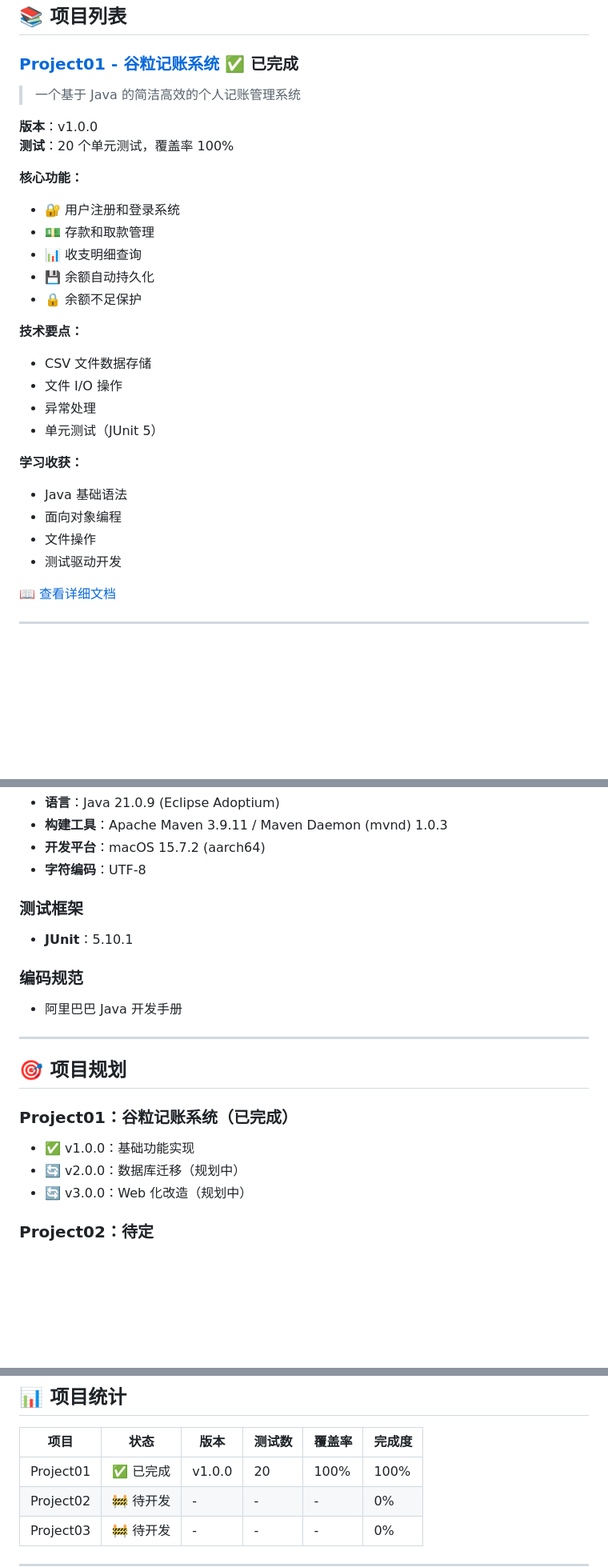
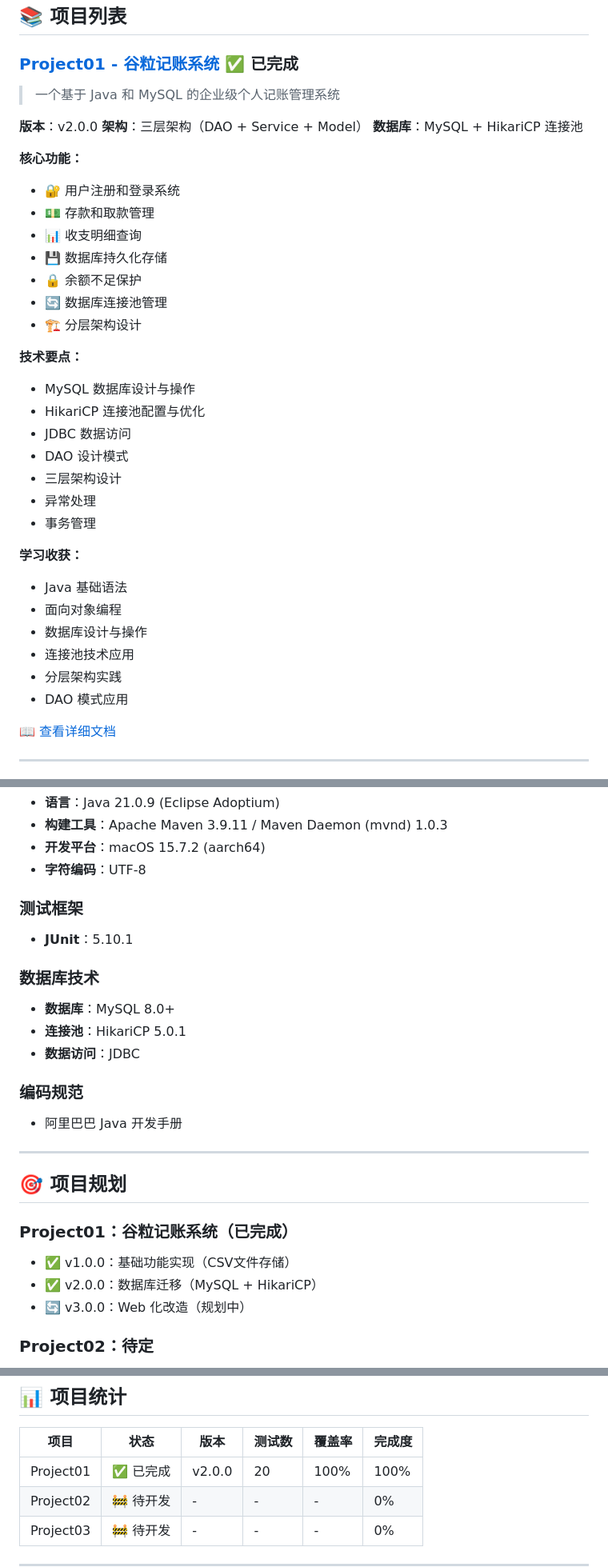
Before and after one commit to Shadow1086/JavaProject, a Markdown page: README.md, 3 parts joined by grey strips. Shown at 80% size. Rendered like a GitHub page; blank space fills up the shorter version.

Commit message:
docs(readme): 更新项目01为企业级数据库版本
- 将项目01描述更新为基于 Java 和 MySQL 的企业级个人记账系统
- 版本升级至 v2.0.0，采用三层架构设计（DAO + Service + Model）
- 增加数据库技术栈说明，包含 MySQL 和 HikariCP 连接池
- 替换文件存储为数据库持久化，新增连接池和事务管理
- 补充技术要点与学习收获，强调数据库设计与分层架构实践
- 调整测试框架部分，添加数据库相关依赖版本信息
- 更新项目规划，将数据库迁移标记为已完成，版本更新为 v2.0.0

```diff
--- a/README.md
+++ b/README.md
@@ -18,29 +18,37 @@
 
 ### [Project01 - 谷粒记账系统](src/main/java/Project01/README.md) ✅ 已完成
 
-> 一个基于 Java 的简洁高效的个人记账管理系统
+> 一个基于 Java 和 MySQL 的企业级个人记账管理系统
 
-**版本**：v1.0.0
-**测试**：20 个单元测试，覆盖率 100%
+**版本**：v2.0.0
+**架构**：三层架构（DAO + Service + Model）
+**数据库**：MySQL + HikariCP 连接池
 
 **核心功能：**
 - 🔐 用户注册和登录系统
 - 💵 存款和取款管理
 - 📊 收支明细查询
-- 💾 余额自动持久化
+- 💾 数据库持久化存储
 - 🔒 余额不足保护
+- 🔄 数据库连接池管理
+- 🏗️ 分层架构设计
 
 **技术要点：**
-- CSV 文件数据存储
-- 文件 I/O 操作
+- MySQL 数据库设计与操作
+- HikariCP 连接池配置与优化
+- JDBC 数据访问
+- DAO 设计模式
+- 三层架构设计
 - 异常处理
-- 单元测试（JUnit 5）
+- 事务管理
 
 **学习收获：**
 - Java 基础语法
 - 面向对象编程
-- 文件操作
-- 测试驱动开发
+- 数据库设计与操作
+- 连接池技术应用
+- 分层架构实践
+- DAO 模式应用
 
 [📖 查看详细文档](src/main/java/Project01/README.md)
 
@@ -146,6 +154,11 @@ mvn test -Dtest=Project01.*
 ### 测试框架
 - **JUnit**：5.10.1
 
+### 数据库技术
+- **数据库**：MySQL 8.0+
+- **连接池**：HikariCP 5.0.1
+- **数据访问**：JDBC
+
 ### 编码规范
 - 阿里巴巴 Java 开发手册
 
@@ -156,8 +169,8 @@ mvn test -Dtest=Project01.*
 ## 🎯 项目规划
 
 ### Project01：谷粒记账系统（已完成）
-- ✅ v1.0.0：基础功能实现
-- 🔄 v2.0.0：数据库迁移（规划中）
+- ✅ v1.0.0：基础功能实现（CSV文件存储）
+- ✅ v2.0.0：数据库迁移（MySQL + HikariCP）
 - 🔄 v3.0.0：Web 化改造（规划中）
 
 ### Project02：待定
@@ -238,7 +251,7 @@ open target/site/surefire-report.html
 
 | 项目 | 状态 | 版本 | 测试数 | 覆盖率 | 完成度 |
 |------|------|------|--------|--------|--------|
-| Project01 | ✅ 已完成 | v1.0.0 | 20 | 100% | 100% |
+| Project01 | ✅ 已完成 | v2.0.0 | 20 | 100% | 100% |
 | Project02 | 🚧 待开发 | - | - | - | 0% |
 | Project03 | 🚧 待开发 | - | - | - | 0% |
 
```
